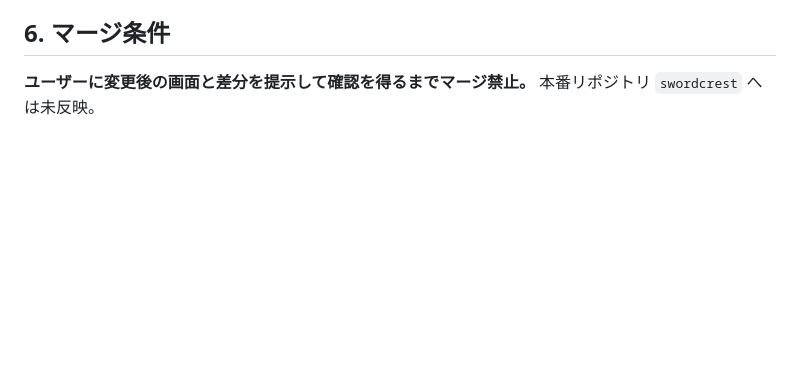
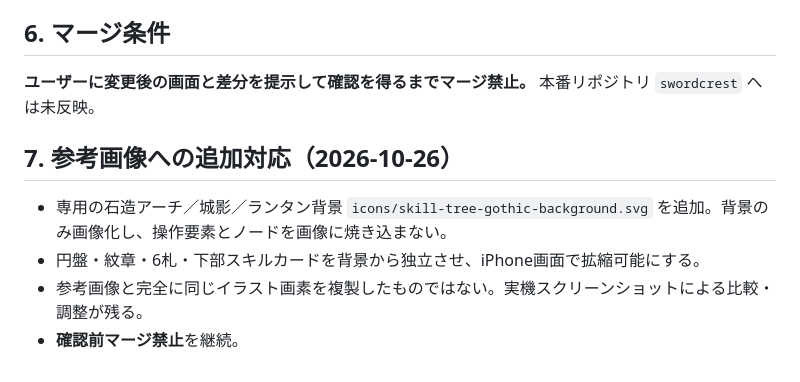
Before and after one commit to nova-xx-zz/ios-hackslash-prototype, a Markdown page: docs/スキルツリー画面再設計.md, the part around the change. GitHub-like rendering; blank space fills up the shorter version.

Commit message:
style: apply dedicated gothic background and reference layout to interactive skill tree

```diff
--- a/docs/スキルツリー画面再設計.md
+++ b/docs/スキルツリー画面再設計.md
@@ -36,3 +36,8 @@
 
 ## 6. マージ条件
 **ユーザーに変更後の画面と差分を提示して確認を得るまでマージ禁止。** 本番リポジトリ `swordcrest` へは未反映。
+## 7. 参考画像への追加対応（2026-10-26）
+- 専用の石造アーチ／城影／ランタン背景 `icons/skill-tree-gothic-background.svg` を追加。背景のみ画像化し、操作要素とノードを画像に焼き込まない。
+- 円盤・紋章・6札・下部スキルカードを背景から独立させ、iPhone画面で拡縮可能にする。
+- 参考画像と完全に同じイラスト画素を複製したものではない。実機スクリーンショットによる比較・調整が残る。
+- **確認前マージ禁止**を継続。
```
